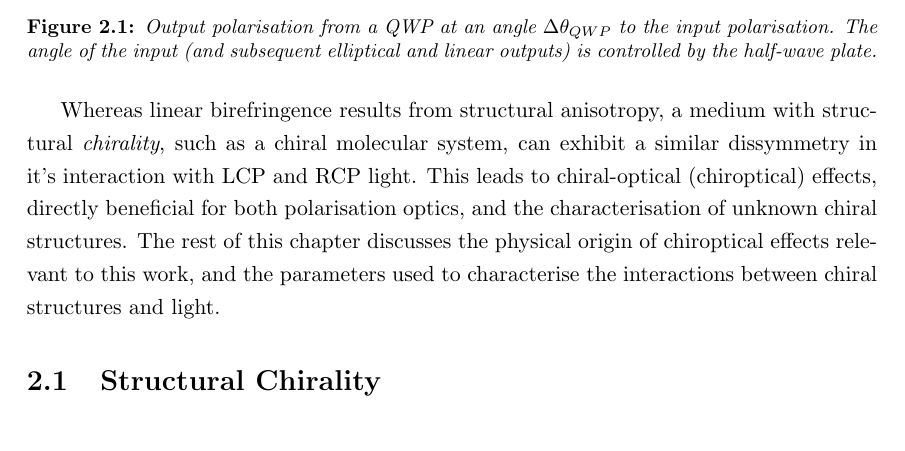
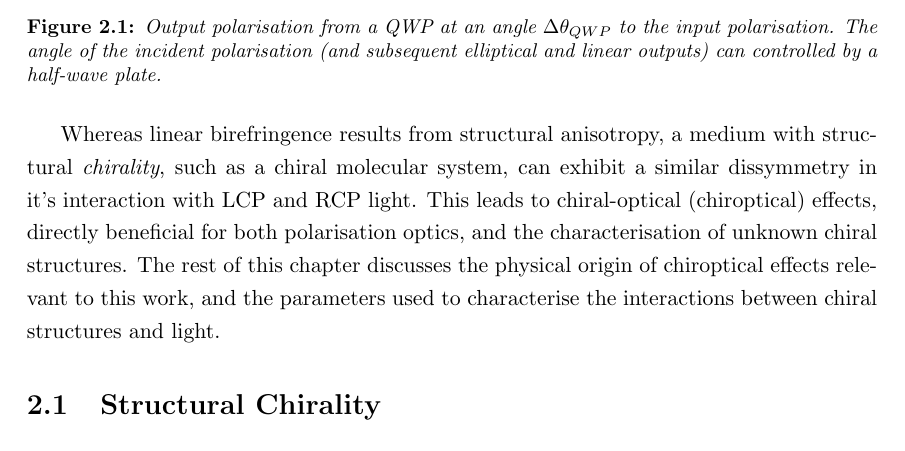
Before and after one commit to jtc42/ThesisUoB, a LaTeX thesis (main.tex, which reads sections/background/Chirality.tex): part of page 11 of 104, cut so that both start at the same text. Compiled offline with pdfLaTeX.

Commit message:
Fixed incorrect caption in fig 2.1

```diff
--- a/sections/background/Chirality.tex
+++ b/sections/background/Chirality.tex
@@ -27,7 +27,7 @@ Experimentally, elliptical and circular polarisations of light are realised by m
 \begin{figure}[htb!]
     \centering
     \includegraphics[scale=1.0]{./figures/background/chiroptics/QWP_in_out.pdf}
-    \caption{\label{fig:background:Chirality:QWP}Output polarisation from a QWP at an angle $\Delta\theta_{QWP}$ to the input polarisation. The angle of the input (and subsequent elliptical and linear outputs) is controlled by the half-wave plate.}
+    \caption{\label{fig:background:Chirality:QWP}Output polarisation from a QWP at an angle $\Delta\theta_{QWP}$ to the input polarisation. The angle of the incident polarisation (and subsequent elliptical and linear outputs) can controlled by a half-wave plate.}
 \end{figure}
 
 Whereas linear birefringence results from structural anisotropy, a medium with structural \textit{chirality}, such as a chiral molecular system, can exhibit a similar dissymmetry in it's interaction with LCP and RCP light. This leads to chiral-optical (chiroptical) effects, directly beneficial for both polarisation optics, and the characterisation of unknown chiral structures. The rest of this chapter discusses the physical origin of chiroptical effects relevant to this work, and the parameters used to characterise the interactions between chiral structures and light.
```
